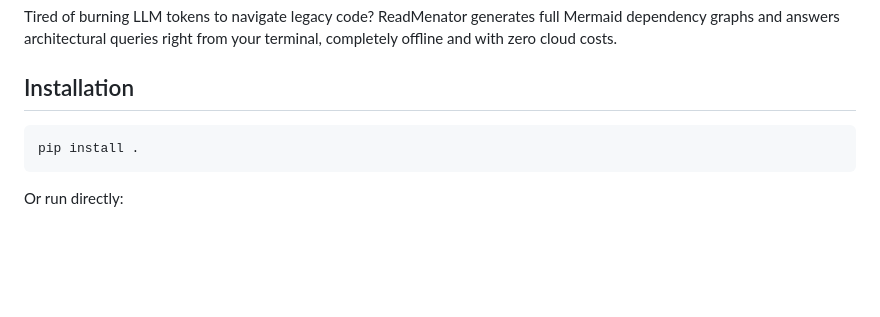
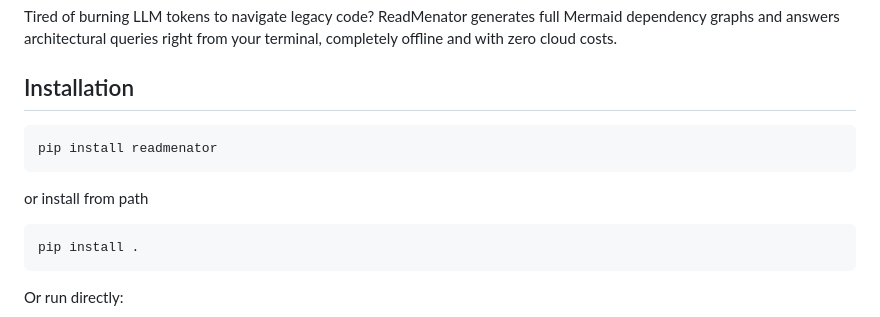
Before and after one commit to grisuno/ReadMenator, a Markdown page: README.md, the part around the change. Rendered like a GitHub page; blank space fills up the shorter version.

````diff
--- a/README.md
+++ b/README.md
@@ -15,6 +15,12 @@ Accelerate developer onboarding without compromising your security. ReadMenator
 Tired of burning LLM tokens to navigate legacy code? ReadMenator generates full Mermaid dependency graphs and answers architectural queries right from your terminal, completely offline and with zero cloud costs.
 
 ## Installation
+
+```bash
+pip install readmenator
+```
+
+or install from path
 
 ```bash
 pip install .
````
